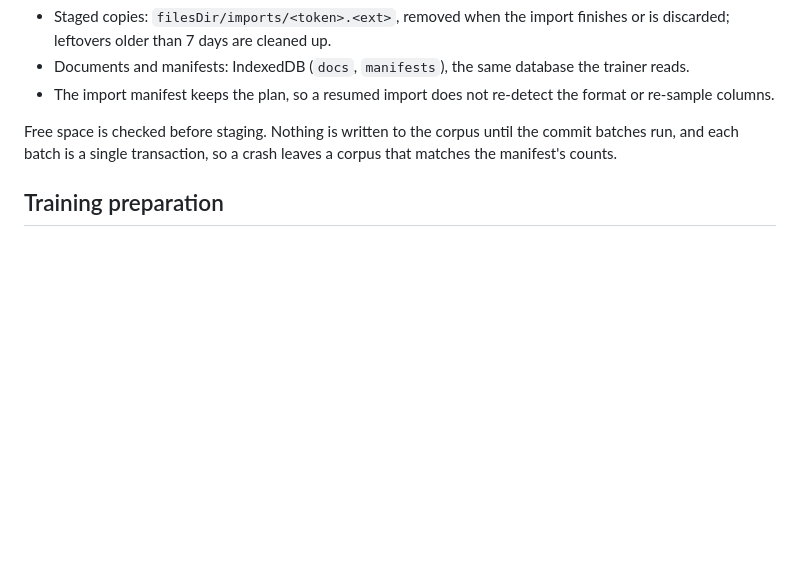
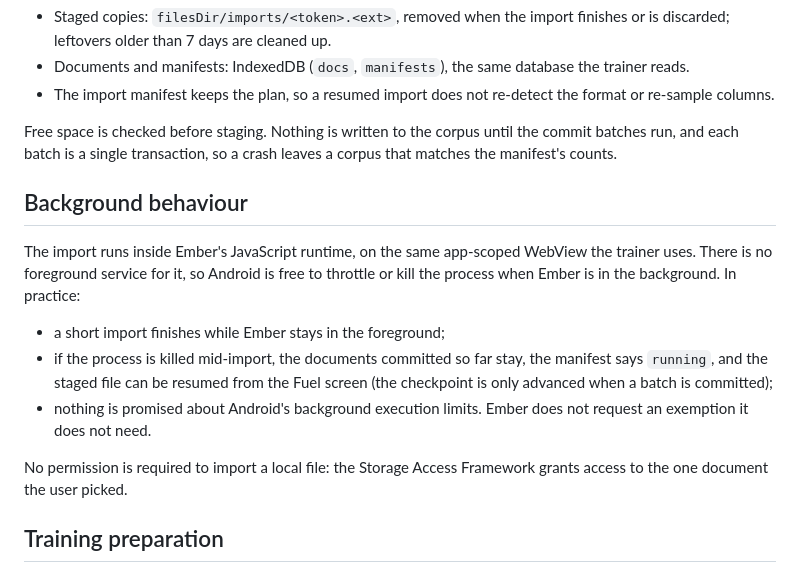
Before and after one commit to kilkproduct/Ember, a Markdown page: docs/import.md, the part around the change. Rendered like a GitHub page; blank space fills up the shorter version.

Commit message:
docs: state the honest background-execution behaviour for imports
Co-authored-by: arena-agent <297053741+arena-agent@users.noreply.github.com>

```diff
--- a/docs/import.md
+++ b/docs/import.md
@@ -149,6 +149,23 @@ Free space is checked before staging. Nothing is written to the corpus until
 the commit batches run, and each batch is a single transaction, so a crash
 leaves a corpus that matches the manifest's counts.
 
+## Background behaviour
+
+The import runs inside Ember's JavaScript runtime, on the same app-scoped
+WebView the trainer uses. There is no foreground service for it, so Android
+is free to throttle or kill the process when Ember is in the background. In
+practice:
+
+- a short import finishes while Ember stays in the foreground;
+- if the process is killed mid-import, the documents committed so far stay,
+  the manifest says `running`, and the staged file can be resumed from the
+  Fuel screen (the checkpoint is only advanced when a batch is committed);
+- nothing is promised about Android's background execution limits. Ember does
+  not request an exemption it does not need.
+
+No permission is required to import a local file: the Storage Access
+Framework grants access to the one document the user picked.
+
 ## Training preparation
 
 Imports reuse the existing tokenizer, vocabulary and corpus pipeline. The
```
